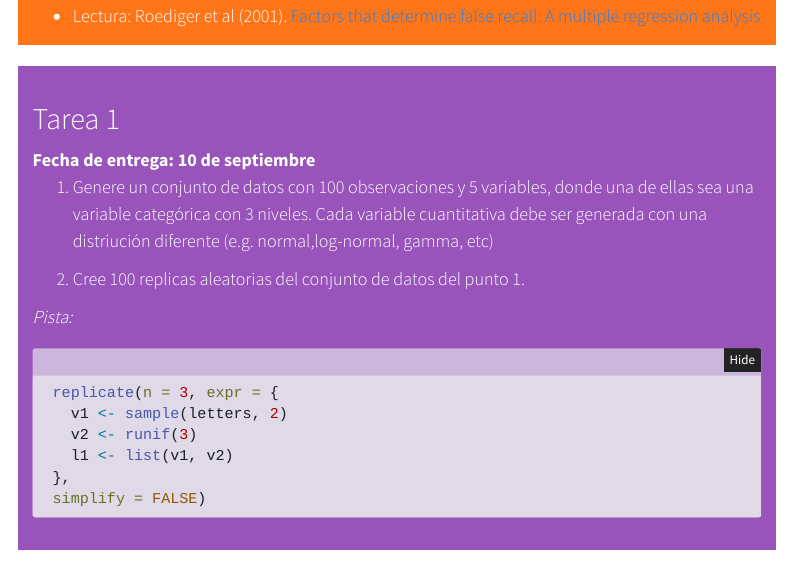
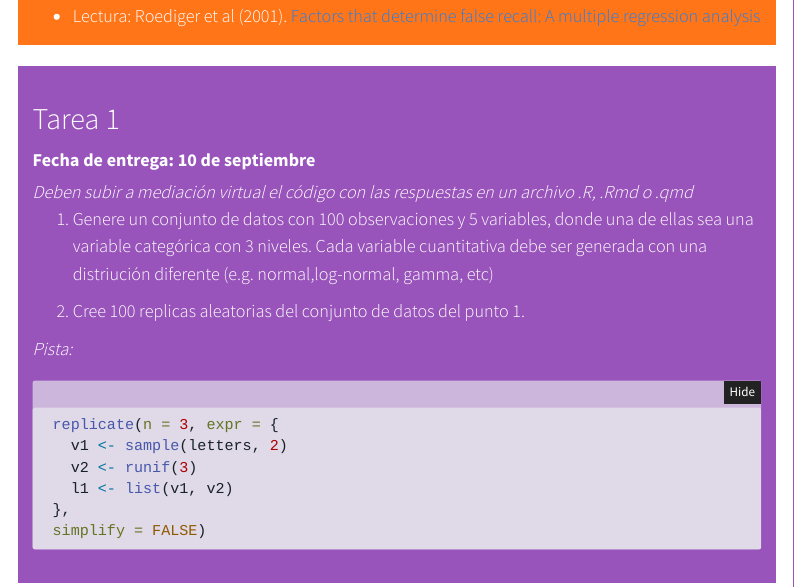
Before and after one commit to maRce10/aprendizaje_estadistico_2024, a Quarto document (programa.qmd): the page in a window 1100 px wide, from 1140 px down. Rendered offline with R 4.5, knitr and Pandoc in place of Quarto, with nearby package versions; a font, style sheet, LaTeX package, included part or bibliography that could not be used is replaced or left out; menus at the side of the page are left out.

Commit message:
info tarea1

```diff
--- a/programa.qmd
+++ b/programa.qmd
@@ -63,6 +63,8 @@ format:
 # Tarea 1
 
 **Fecha de entrega: 10 de septiembre**
+
+*Deben subir a mediación virtual el código con las respuestas en un archivo .R, .Rmd o .qmd*
 
 1.  Genere un conjunto de datos con 100 observaciones y 5 variables, donde una de ellas sea una variable categórica con 3 niveles. Cada variable cuantitativa debe ser generada con una distriución diferente (e.g. normal,log-normal, gamma, etc)
 
```
Also changed, not shown: intro_curso.qmd (+0 -8 lines), docs/search.json, 5 other files.
